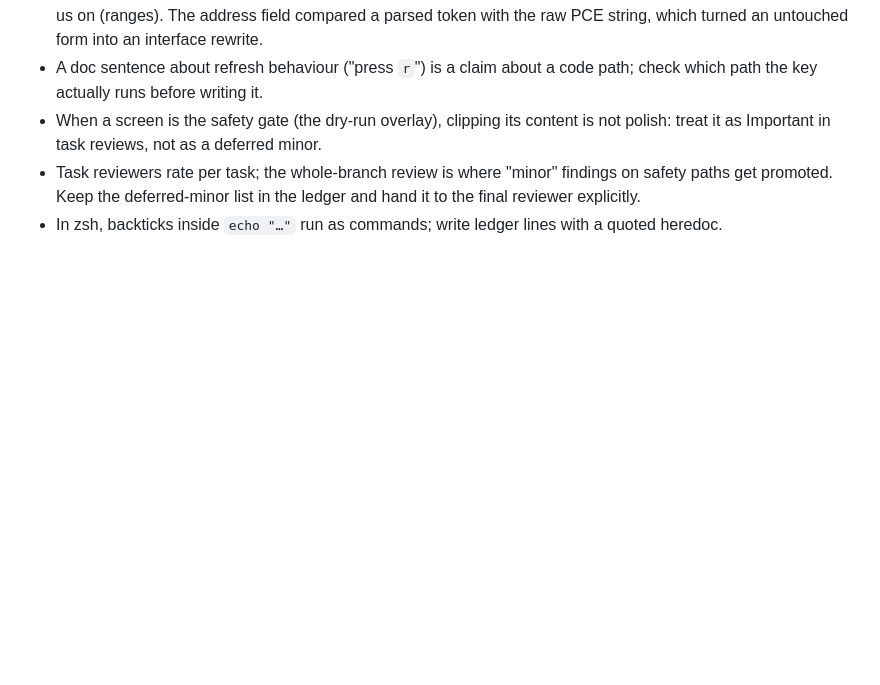
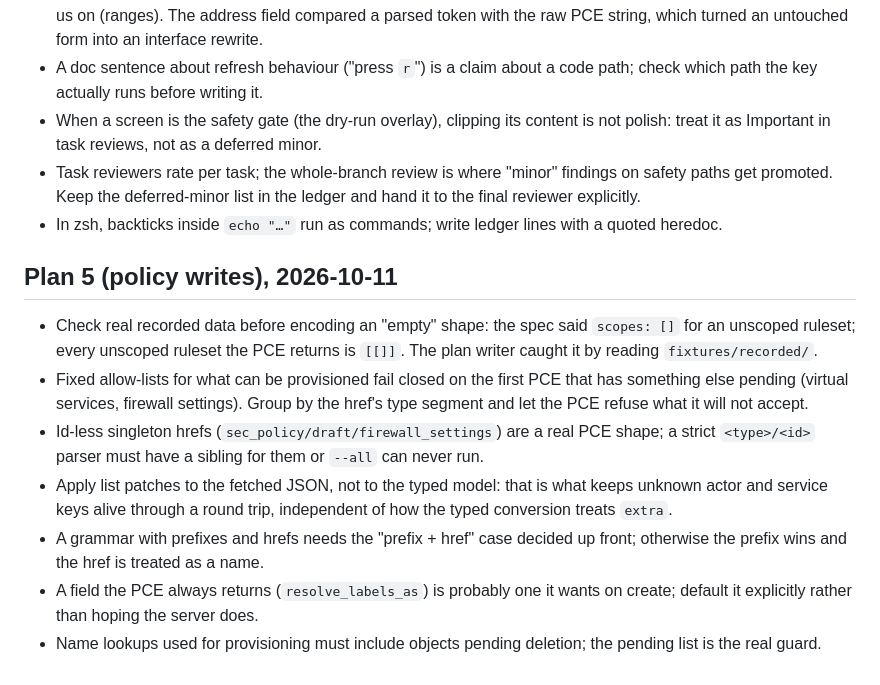
Before and after one commit to alexgoller/illumio-tui, a Markdown page: tasks/lessons.md, the part around the change. Rendered like a GitHub page; blank space fills up the shorter version.

Commit message:
docs: Plan 5 lessons
Co-Authored-By: Claude Fable 5.1 <noreply@anthropic.com>

```diff
--- a/tasks/lessons.md
+++ b/tasks/lessons.md
@@ -40,3 +40,13 @@ Captured after corrections and review findings, so the same mistake is not repea
 - When a screen is the safety gate (the dry-run overlay), clipping its content is not polish: treat it as Important in task reviews, not as a deferred minor.
 - Task reviewers rate per task; the whole-branch review is where "minor" findings on safety paths get promoted. Keep the deferred-minor list in the ledger and hand it to the final reviewer explicitly.
 - In zsh, backticks inside `echo "…"` run as commands; write ledger lines with a quoted heredoc.
+
+## Plan 5 (policy writes), 2026-10-11
+
+- Check real recorded data before encoding an "empty" shape: the spec said `scopes: []` for an unscoped ruleset; every unscoped ruleset the PCE returns is `[[]]`. The plan writer caught it by reading `fixtures/recorded/`.
+- Fixed allow-lists for what can be provisioned fail closed on the first PCE that has something else pending (virtual services, firewall settings). Group by the href's type segment and let the PCE refuse what it will not accept.
+- Id-less singleton hrefs (`sec_policy/draft/firewall_settings`) are a real PCE shape; a strict `<type>/<id>` parser must have a sibling for them or `--all` can never run.
+- Apply list patches to the fetched JSON, not to the typed model: that is what keeps unknown actor and service keys alive through a round trip, independent of how the typed conversion treats `extra`.
+- A grammar with prefixes and hrefs needs the "prefix + href" case decided up front; otherwise the prefix wins and the href is treated as a name.
+- A field the PCE always returns (`resolve_labels_as`) is probably one it wants on create; default it explicitly rather than hoping the server does.
+- Name lookups used for provisioning must include objects pending deletion; the pending list is the real guard.
```
